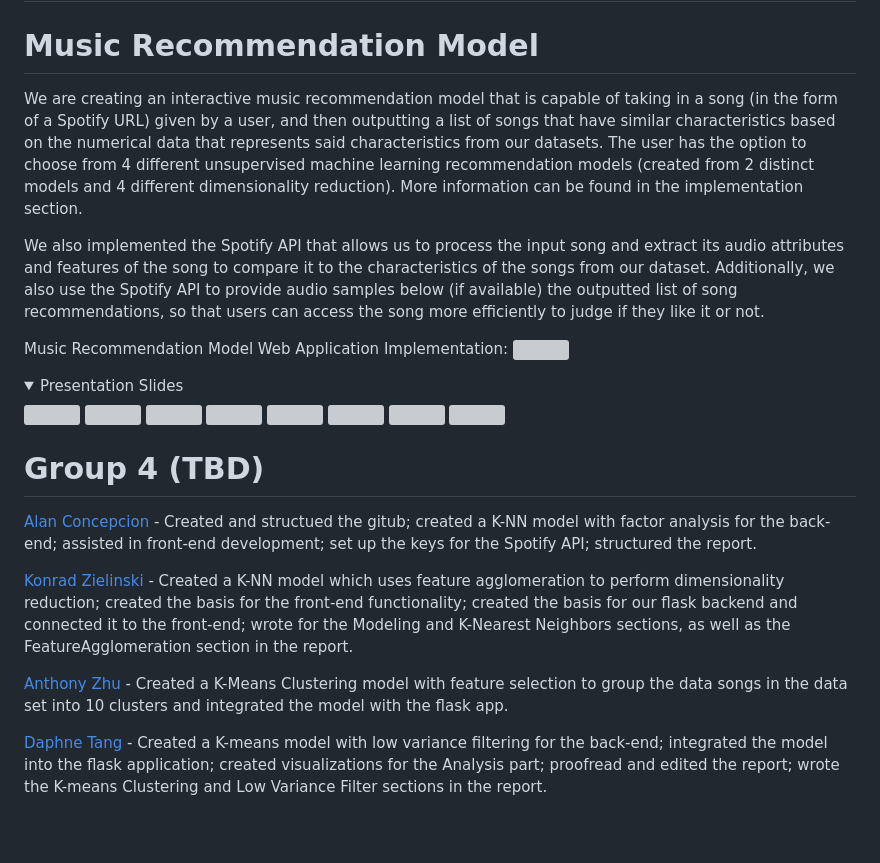
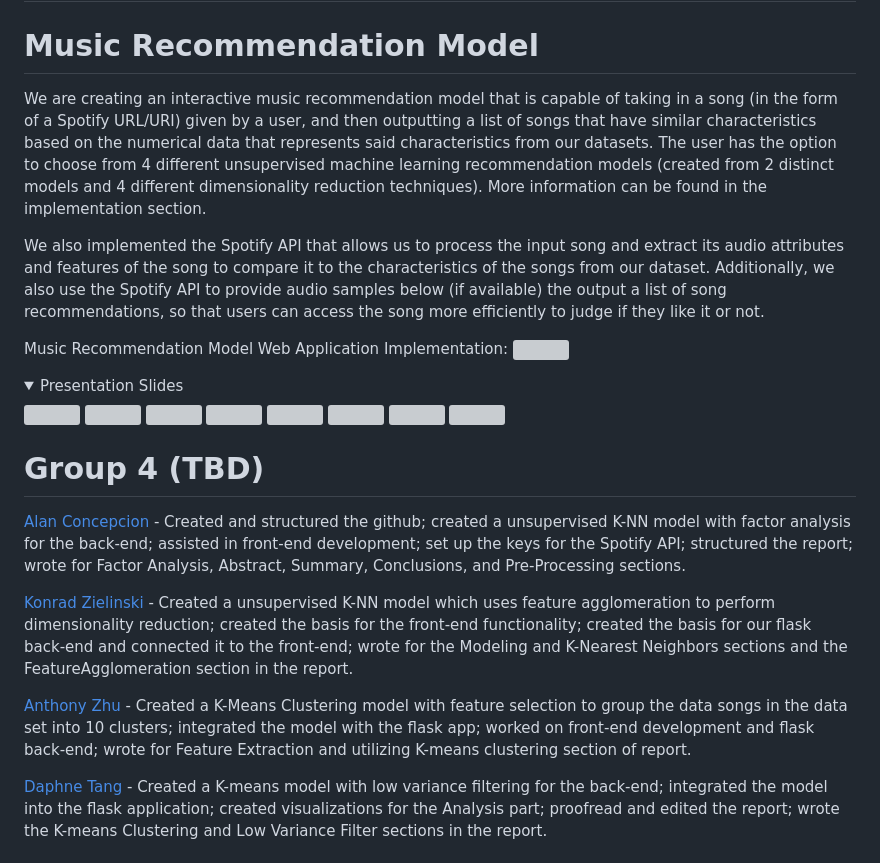
Before and after one commit to alanc224/CSC448FinalProject, a Markdown page: README.md, the part around the change. GitHub-like rendering; folded sections open; blank space fills up the shorter version; grey boxes are pictures that could not be loaded.

```diff
--- a/README.md
+++ b/README.md
@@ -1,9 +1,9 @@
 # CSC448 Final Project
 # Music Recommendation Model
 
-We are creating an interactive music recommendation model that is capable of taking in a song (in the form of a Spotify URL) given by a user, and then outputting a list of songs that have similar characteristics based on the numerical data that represents said characteristics from our datasets. The user has the option to choose from 4 different unsupervised machine learning recommendation models (created from 2 distinct models and 4 different dimensionality reduction). More information can be found in the implementation section.
+We are creating an interactive music recommendation model that is capable of taking in a song (in the form of a Spotify URL/URI) given by a user, and then outputting a list of songs that have similar characteristics based on the numerical data that represents said characteristics from our datasets. The user has the option to choose from 4 different unsupervised machine learning recommendation models (created from 2 distinct models and 4 different dimensionality reduction techniques). More information can be found in the implementation section.
 
-We also implemented the Spotify API that allows us to process the input song and extract its audio attributes and features of the song to compare it to the characteristics of the songs from our dataset. Additionally, we also use the Spotify API to provide audio samples below (if available) the outputted list of song recommendations, so that users can access the song more efficiently to judge if they like it or not.
+We also implemented the Spotify API that allows us to process the input song and extract its audio attributes and features of the song to compare it to the characteristics of the songs from our dataset. Additionally, we also use the Spotify API to provide audio samples below (if available) the output a list of song recommendations, so that users can access the song more efficiently to judge if they like it or not.
 
 Music Recommendation Model Web Application Implementation:
 <img src='https://github.com/alanc224/CSC448FinalProject/blob/main/Music_Recommendation_Model_Web_App.gif' width='' />
@@ -23,11 +23,11 @@ Music Recommendation Model Web Application Implementation:
 </p>
 
 # Group 4 (TBD)
-[Alan Concepcion](./Code/Alan_Concepcion/) - Created and structued the gitub; created a K-NN model with factor analysis for the back-end; assisted in front-end development; set up the keys for the Spotify API; structured the report.
+[Alan Concepcion](./Code/Alan_Concepcion/) - Created and structured the github; created a unsupervised K-NN model with factor analysis for the back-end; assisted in front-end development; set up the keys for the Spotify API; structured the report; wrote for Factor Analysis, Abstract, Summary, Conclusions, and Pre-Processing sections.
 
-[Konrad Zielinski](./Code/Konrad_Zielinski/) - Created a K-NN model which uses feature agglomeration to perform dimensionality reduction; created the basis for the front-end functionality; created the basis for our flask backend and connected it to the front-end; wrote for the Modeling and K-Nearest Neighbors sections, as well as the FeatureAgglomeration section in the report.
+[Konrad Zielinski](./Code/Konrad_Zielinski/) - Created a unsupervised K-NN model which uses feature agglomeration to perform dimensionality reduction; created the basis for the front-end functionality; created the basis for our flask back-end and connected it to the front-end; wrote for the Modeling and K-Nearest Neighbors sections and the FeatureAgglomeration section in the report.
 
-[Anthony Zhu](./Code/Anthony_Zhu/) - Created a K-Means Clustering model with feature selection to group the data songs in the data set into 10 clusters and integrated the model with the flask app.
+[Anthony Zhu](./Code/Anthony_Zhu/) - Created a K-Means Clustering model with feature selection to group the data songs in the data set into 10 clusters; integrated the model with the flask app; worked on front-end development and flask back-end; wrote for Feature Extraction and utilizing K-means clustering section of report.
 
 [Daphne Tang](./Code/Daphne_Tang/) - Created a K-means model with low variance filtering for the back-end; integrated the model into the flask application; created visualizations for the Analysis part; proofread and edited the report; wrote the K-means Clustering and Low Variance Filter sections in the report.
 # Installaton
```
